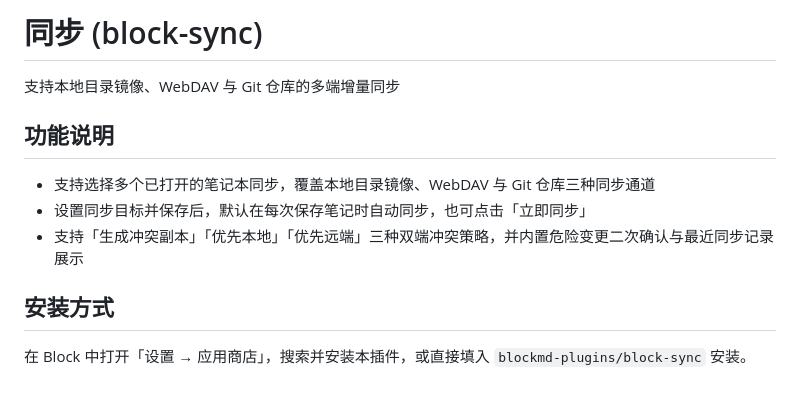
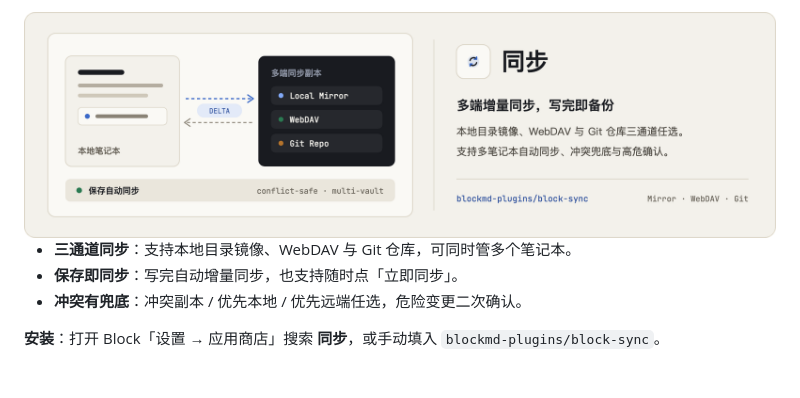
Before and after one commit to blockmd-plugins/block-sync, a Markdown page: README.md, the part around the change. Rendered like a GitHub page; pictures changed too: assets/card-zh-light.png (added).

```diff
--- a/README.md
+++ b/README.md
@@ -1,13 +1,11 @@
-# 同步 (block-sync)
+<picture>
+  <source media="(prefers-color-scheme: dark)" srcset="assets/card-zh-dark.png">
+  <source media="(prefers-color-scheme: light)" srcset="assets/card-zh-light.png">
+  <img alt="同步" src="assets/card-zh-light.png">
+</picture>
 
-支持本地目录镜像、WebDAV 与 Git 仓库的多端增量同步
+- **三通道同步**：支持本地目录镜像、WebDAV 与 Git 仓库，可同时管多个笔记本。
+- **保存即同步**：写完自动增量同步，也支持随时点「立即同步」。
+- **冲突有兜底**：冲突副本 / 优先本地 / 优先远端任选，危险变更二次确认。
 
-## 功能说明
-
-- 支持选择多个已打开的笔记本同步，覆盖本地目录镜像、WebDAV 与 Git 仓库三种同步通道
-- 设置同步目标并保存后，默认在每次保存笔记时自动同步，也可点击「立即同步」
-- 支持「生成冲突副本」「优先本地」「优先远端」三种双端冲突策略，并内置危险变更二次确认与最近同步记录展示
-
-## 安装方式
-
-在 Block 中打开「设置 → 应用商店」，搜索并安装本插件，或直接填入 `blockmd-plugins/block-sync` 安装。
+**安装**：打开 Block「设置 → 应用商店」搜索 **同步**，或手动填入 `blockmd-plugins/block-sync`。
```
Also changed, not shown: README.en.md (+9 -11 lines), assets/card-en-dark.png (added), assets/card-en-light.png (added), assets/card-zh-dark.png (added).
